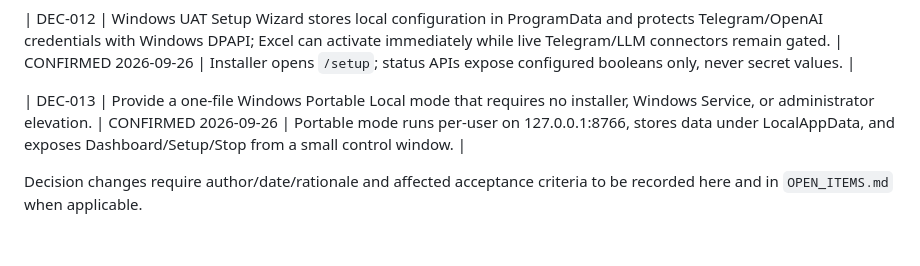
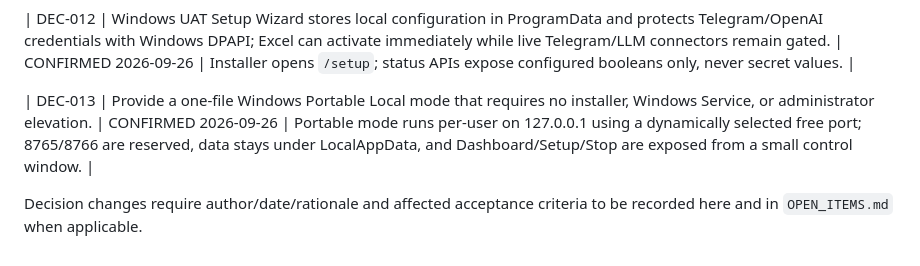
Before and after one commit to Hashmatullahzaher/AI-OP-Tele-bot, a Markdown page: docs/00-governance/DECISIONS.md, the part around the change. Drawn GitHub-style.

Commit message:
Record dynamic-port portable owner decision

```diff
--- a/docs/00-governance/DECISIONS.md
+++ b/docs/00-governance/DECISIONS.md
@@ -19,6 +19,6 @@
 
 | DEC-012 | Windows UAT Setup Wizard stores local configuration in ProgramData and protects Telegram/OpenAI credentials with Windows DPAPI; Excel can activate immediately while live Telegram/LLM connectors remain gated. | CONFIRMED 2026-09-26 | Installer opens `/setup`; status APIs expose configured booleans only, never secret values. |
 
-| DEC-013 | Provide a one-file Windows Portable Local mode that requires no installer, Windows Service, or administrator elevation. | CONFIRMED 2026-09-26 | Portable mode runs per-user on 127.0.0.1:8766, stores data under LocalAppData, and exposes Dashboard/Setup/Stop from a small control window. |
+| DEC-013 | Provide a one-file Windows Portable Local mode that requires no installer, Windows Service, or administrator elevation. | CONFIRMED 2026-09-26 | Portable mode runs per-user on 127.0.0.1 using a dynamically selected free port; 8765/8766 are reserved, data stays under LocalAppData, and Dashboard/Setup/Stop are exposed from a small control window. |
 
 Decision changes require author/date/rationale and affected acceptance criteria to be recorded here and in `OPEN_ITEMS.md` when applicable.
```
